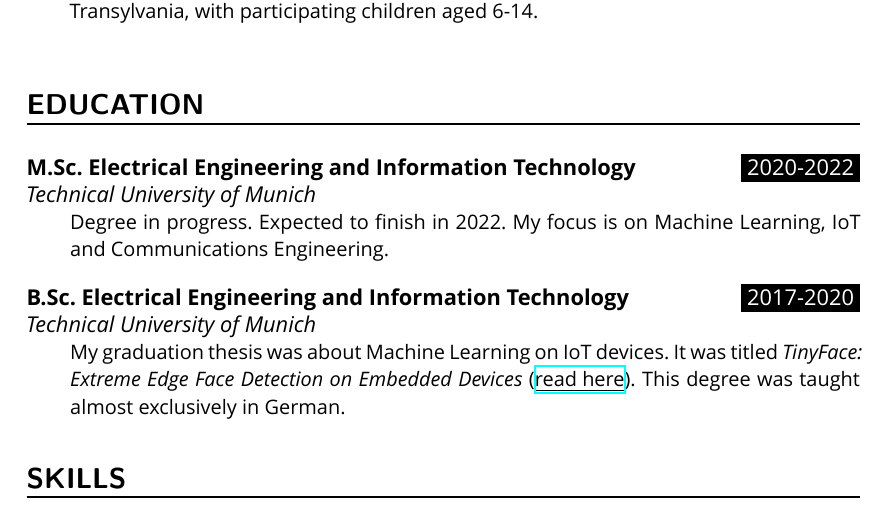
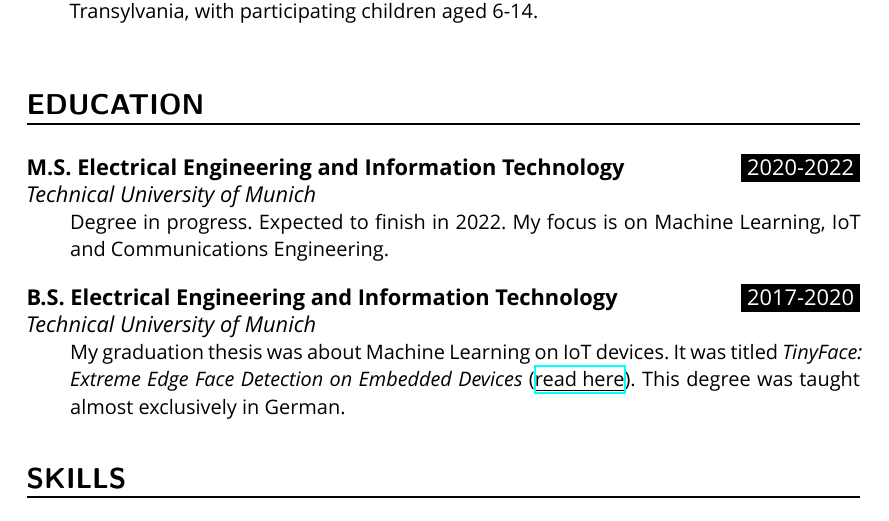
Before and after one commit to munober/munober.github.io, a LaTeX CV (docs/resume/resume.tex): part of the page, cut so that both start at the same text. Compiled offline with XeLaTeX; a missing font is replaced by an installed copy or a similar font.

```diff
--- a/docs/resume/resume.tex
+++ b/docs/resume/resume.tex
@@ -129,10 +129,10 @@
 %%% ------------------------------------------------------------
 \NewPart{Education}{}
 
-\EducationEntry{M.Sc. Electrical Engineering and Information Technology}{2020-2022}{Technical University of Munich}{Degree in progress. Expected to finish in 2022. My focus is on Machine Learning, IoT and Communications Engineering.}
+\EducationEntry{M.S. Electrical Engineering and Information Technology}{2020-2022}{Technical University of Munich}{Degree in progress. Expected to finish in 2022. My focus is on Machine Learning, IoT and Communications Engineering.}
 \sepspace
 
-\EducationEntry{B.Sc. Electrical Engineering and Information Technology}{2017-2020}{Technical University of Munich}{My graduation thesis was about Machine Learning on IoT devices. It was titled \textit{TinyFace: Extreme Edge Face Detection on Embedded Devices} (\href{https://github.com/munober/thesis/blob/master/digital_edition.pdf}{\underline{read here}}). This degree was taught almost exclusively in German.}
+\EducationEntry{B.S. Electrical Engineering and Information Technology}{2017-2020}{Technical University of Munich}{My graduation thesis was about Machine Learning on IoT devices. It was titled \textit{TinyFace: Extreme Edge Face Detection on Embedded Devices} (\href{https://github.com/munober/thesis/blob/master/digital_edition.pdf}{\underline{read here}}). This degree was taught almost exclusively in German.}
 
 %%% Skills
 %%% ------------------------------------------------------------
```
Also changed, not shown: docs/resume/resume.pdf.
